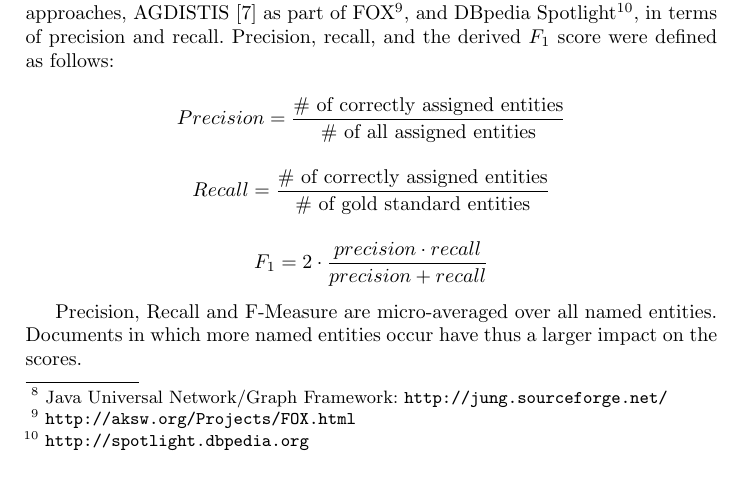
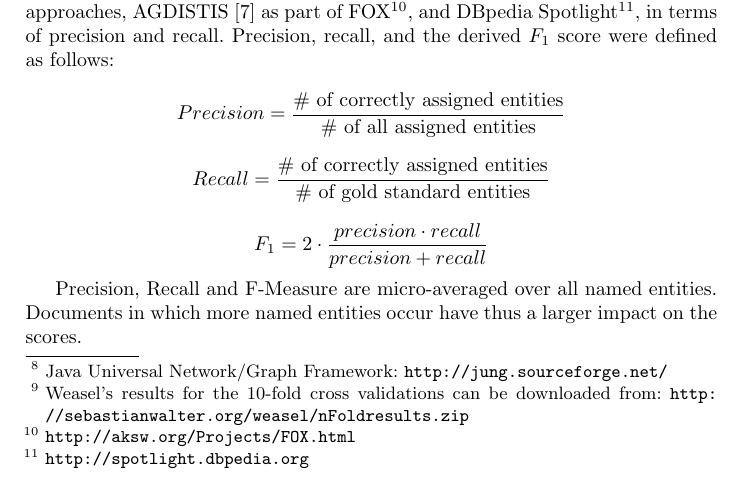
Before and after one commit to ftristram/EntityLinking-Paper, a LaTeX thesis (paper.tex): part of page 5 of 7, cut so that both start at the same text. Compiled offline with pdfLaTeX.

Commit message:
- added a footnote with the url for the result download

```diff
--- a/paper.tex
+++ b/paper.tex
@@ -149,7 +149,7 @@ Where $c$ is a normalizing factor. Notably the PageRank of a page is derived fro
 
 \section{Results}\label{sec:results}
 
-We evaluate our entity linking approach on two datasets, AIDA/CoNLL and KORE50, and compare its results with two other state-of-the-art entity linking approaches, AGDISTIS \cite{agdistis} as part of FOX\footnote{\url{http://aksw.org/Projects/FOX.html}}, and DBpedia Spotlight\footnote{\url{http://spotlight.dbpedia.org}},
+We evaluate our entity linking approach on two datasets\footnote{{\acronym}'s results for the 10-fold cross validations can be downloaded from: \url{http://sebastianwalter.org/weasel/nFoldresults.zip}}, AIDA/CoNLL and KORE50, and compare its results with two other state-of-the-art entity linking approaches, AGDISTIS \cite{agdistis} as part of FOX\footnote{\url{http://aksw.org/Projects/FOX.html}}, and DBpedia Spotlight\footnote{\url{http://spotlight.dbpedia.org}},
 in terms of precision and recall. Precision, recall, and the derived $F_1$ score were defined as follows:
 
 $$Precision = \frac{\text{\# of correctly assigned entities}}{\text{\# of all assigned entities}}$$
```
